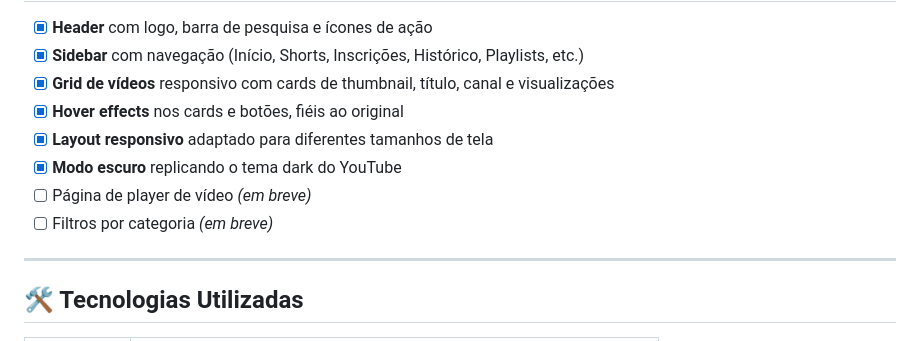
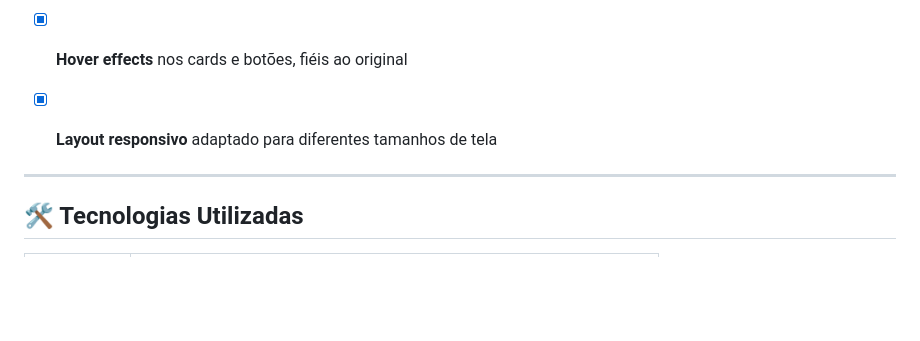
Before and after one commit to DevSouza80/Clone_Youtube, a Markdown page: README.md, the part around the change. Drawn GitHub-style; blank space fills up the shorter version.

Commit message:
Update checklist in README.md
Removed dark mode and video player page items from the checklist.

```diff
--- a/README.md
+++ b/README.md
@@ -48,9 +48,7 @@ O **YuTube Clone** é uma recriação da interface do YouTube, desenvolvida como
 - [x] **Grid de vídeos** responsivo com cards de thumbnail, título, canal e visualizações
 - [x] **Hover effects** nos cards e botões, fiéis ao original
 - [x] **Layout responsivo** adaptado para diferentes tamanhos de tela
-- [x] **Modo escuro** replicando o tema dark do YouTube
-- [ ] Página de player de vídeo *(em breve)*
-- [ ] Filtros por categoria *(em breve)*
+
 
 ---
 
```
